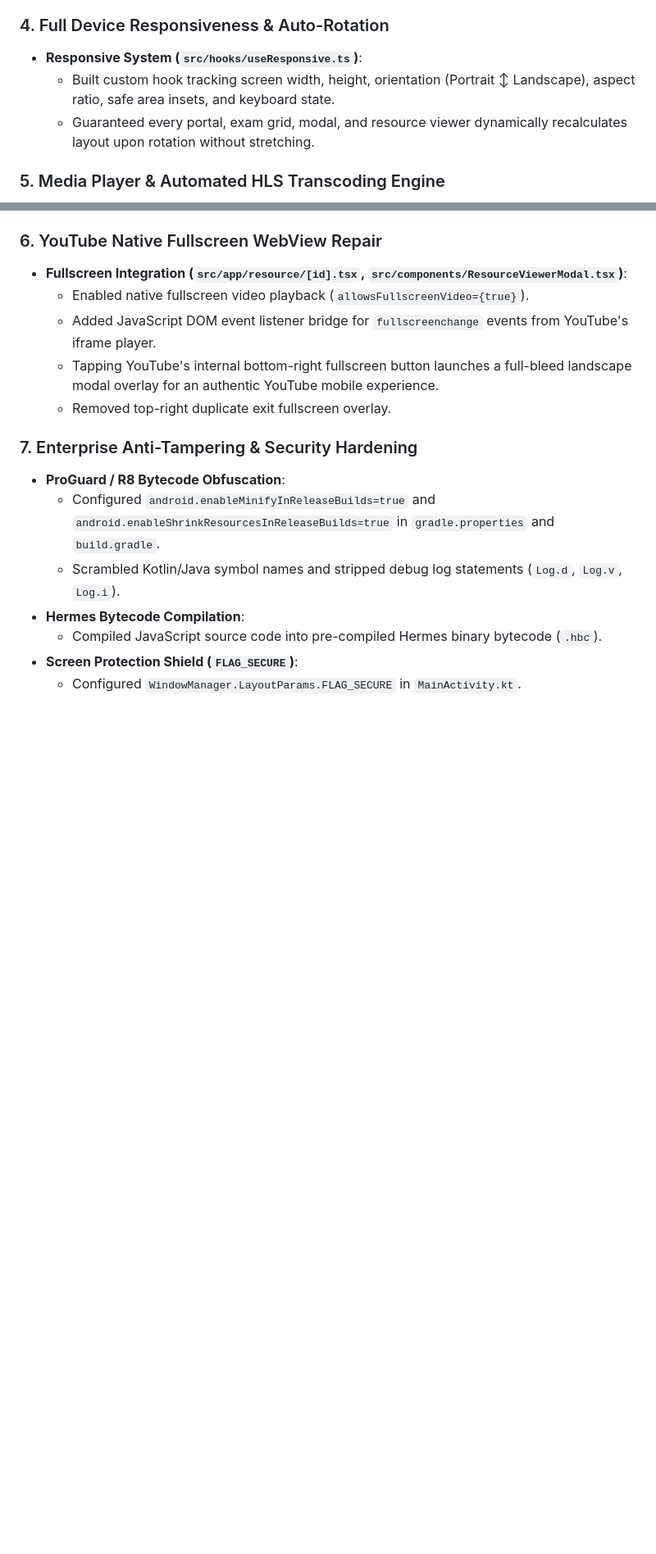
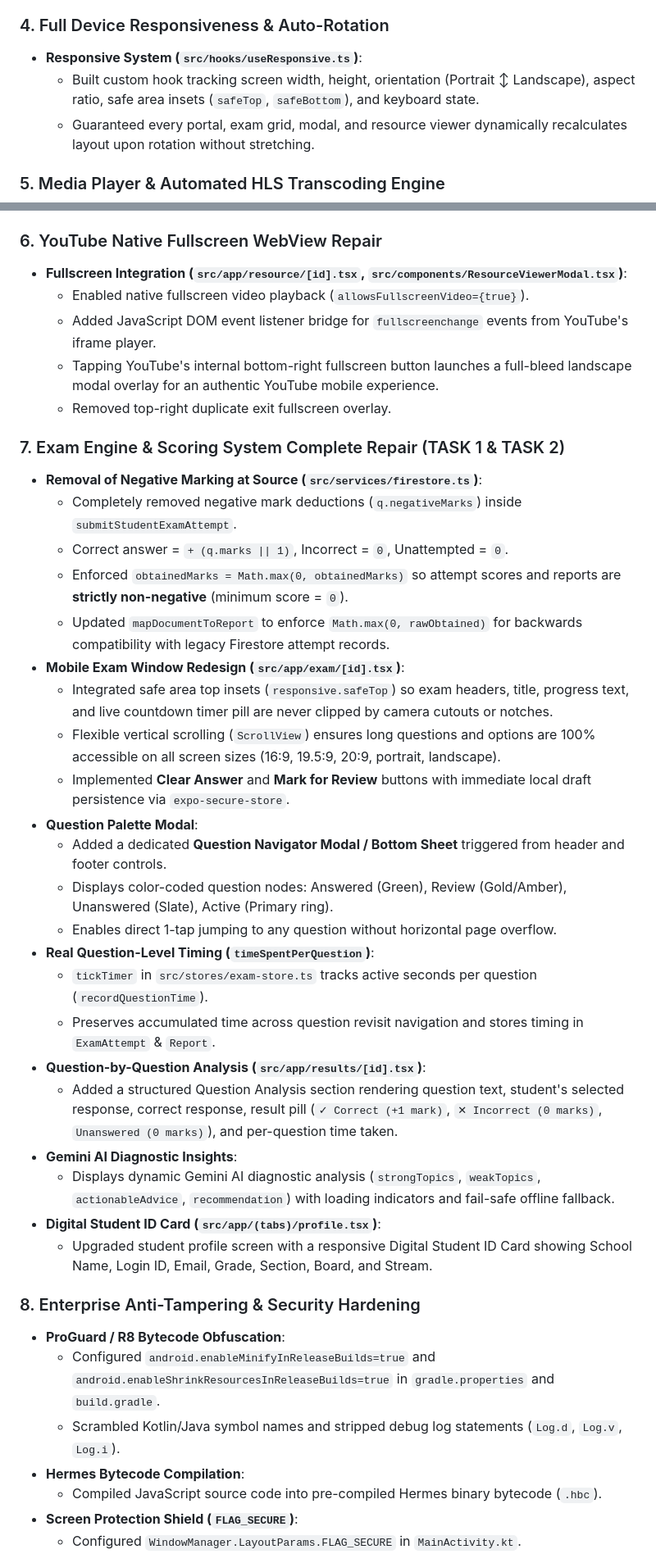
Before and after one commit to CHIRAG-GOUR/ZeePrep-MobileApp, a Markdown page: progress.md, 2 parts joined by grey strips. Shown at 82% size. Rendered like a GitHub page; blank space fills up the shorter version.

Commit message:
docs: update progress.md with exam engine repair details

```diff
--- a/progress.md
+++ b/progress.md
@@ -32,7 +32,7 @@
 
 ### 4. Full Device Responsiveness & Auto-Rotation
 - **Responsive System (`src/hooks/useResponsive.ts`)**:
-  - Built custom hook tracking screen width, height, orientation (Portrait ↕ Landscape), aspect ratio, safe area insets, and keyboard state.
+  - Built custom hook tracking screen width, height, orientation (Portrait ↕ Landscape), aspect ratio, safe area insets (`safeTop`, `safeBottom`), and keyboard state.
   - Guaranteed every portal, exam grid, modal, and resource viewer dynamically recalculates layout upon rotation without stretching.
 
 ### 5. Media Player & Automated HLS Transcoding Engine
@@ -50,7 +50,31 @@
   - Tapping YouTube's internal bottom-right fullscreen button launches a full-bleed landscape modal overlay for an authentic YouTube mobile experience.
   - Removed top-right duplicate exit fullscreen overlay.
 
-### 7. Enterprise Anti-Tampering & Security Hardening
+### 7. Exam Engine & Scoring System Complete Repair (TASK 1 & TASK 2)
+- **Removal of Negative Marking at Source (`src/services/firestore.ts`)**:
+  - Completely removed negative mark deductions (`q.negativeMarks`) inside `submitStudentExamAttempt`.
+  - Correct answer = `+ (q.marks || 1)`, Incorrect = `0`, Unattempted = `0`.
+  - Enforced `obtainedMarks = Math.max(0, obtainedMarks)` so attempt scores and reports are **strictly non-negative** (minimum score = `0`).
+  - Updated `mapDocumentToReport` to enforce `Math.max(0, rawObtained)` for backwards compatibility with legacy Firestore attempt records.
+- **Mobile Exam Window Redesign (`src/app/exam/[id].tsx`)**:
+  - Integrated safe area top insets (`responsive.safeTop`) so exam headers, title, progress text, and live countdown timer pill are never clipped by camera cutouts or notches.
+  - Flexible vertical scrolling (`ScrollView`) ensures long questions and options are 100% accessible on all screen sizes (16:9, 19.5:9, 20:9, portrait, landscape).
+  - Implemented **Clear Answer** and **Mark for Review** buttons with immediate local draft persistence via `expo-secure-store`.
+- **Question Palette Modal**:
+  - Added a dedicated **Question Navigator Modal / Bottom Sheet** triggered from header and footer controls.
+  - Displays color-coded question nodes: Answered (Green), Review (Gold/Amber), Unanswered (Slate), Active (Primary ring).
+  - Enables direct 1-tap jumping to any question without horizontal page overflow.
+- **Real Question-Level Timing (`timeSpentPerQuestion`)**:
+  - `tickTimer` in `src/stores/exam-store.ts` tracks active seconds per question (`recordQuestionTime`).
+  - Preserves accumulated time across question revisit navigation and stores timing in `ExamAttempt` & `Report`.
+- **Question-by-Question Analysis (`src/app/results/[id].tsx`)**:
+  - Added a structured Question Analysis section rendering question text, student's selected response, correct response, result pill (`✓ Correct (+1 mark)`, `✕ Incorrect (0 marks)`, `Unanswered (0 marks)`), and per-question time taken.
+- **Gemini AI Diagnostic Insights**:
+  - Displays dynamic Gemini AI diagnostic analysis (`strongTopics`, `weakTopics`, `actionableAdvice`, `recommendation`) with loading indicators and fail-safe offline fallback.
+- **Digital Student ID Card (`src/app/(tabs)/profile.tsx`)**:
+  - Upgraded student profile screen with a responsive Digital Student ID Card showing School Name, Login ID, Email, Grade, Section, Board, and Stream.
+
+### 8. Enterprise Anti-Tampering & Security Hardening
 - **ProGuard / R8 Bytecode Obfuscation**:
   - Configured `android.enableMinifyInReleaseBuilds=true` and `android.enableShrinkResourcesInReleaseBuilds=true` in `gradle.properties` and `build.gradle`.
   - Scrambled Kotlin/Java symbol names and stripped debug log statements (`Log.d`, `Log.v`, `Log.i`).
```
Also changed, not shown: other parts of progress.md (+11 -14 lines).
